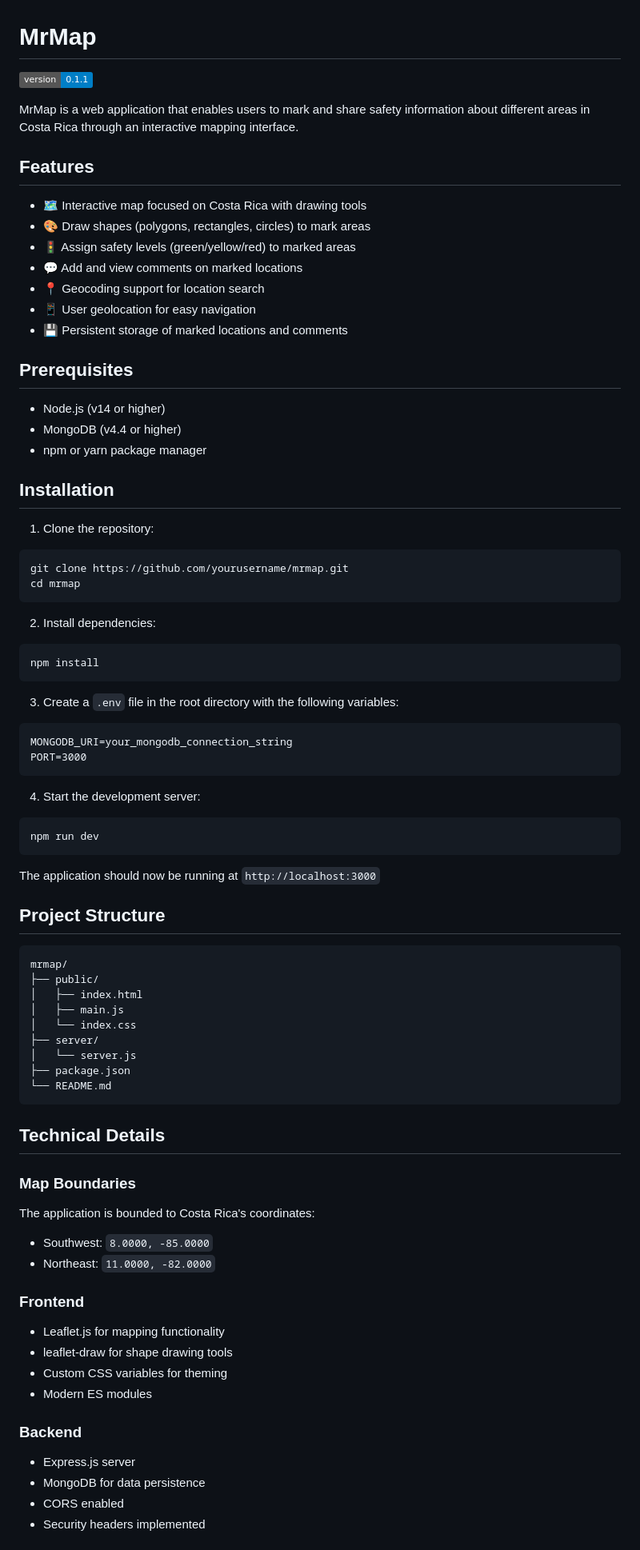
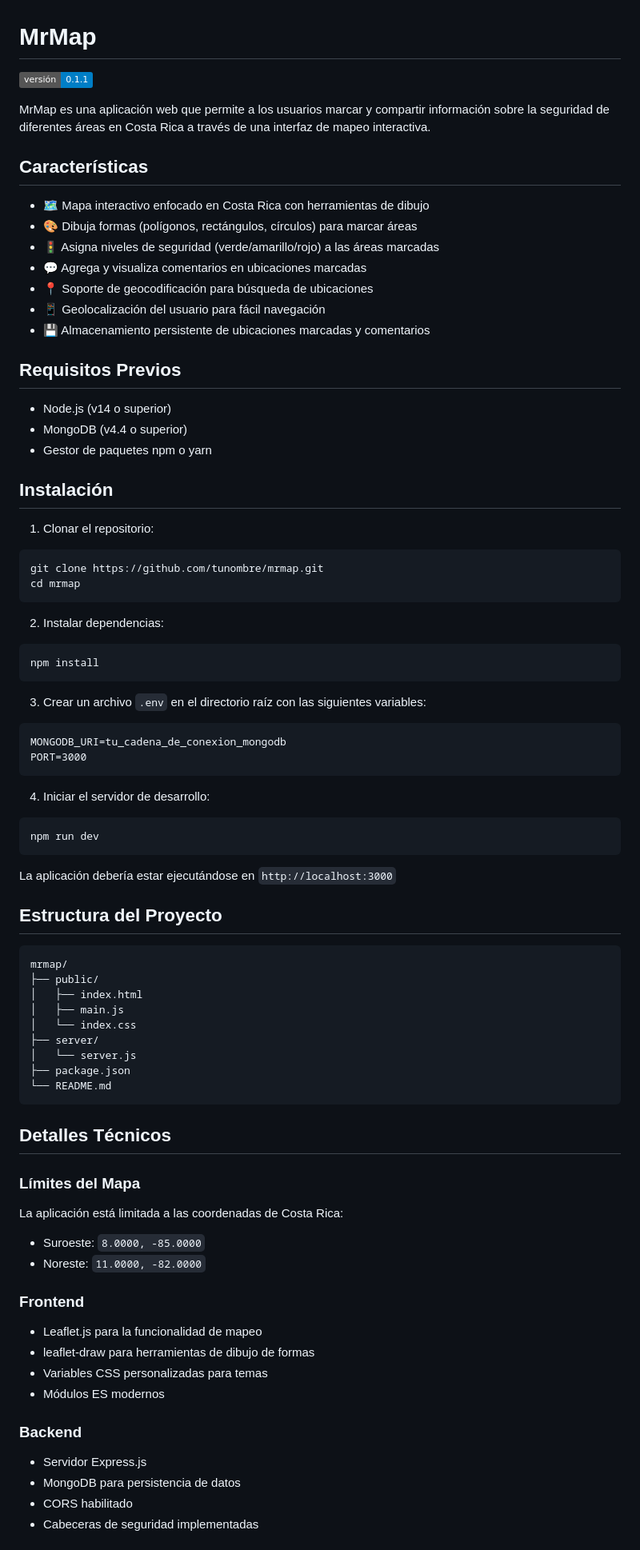
Before and after one commit to ImightbeRafa/IAMMAP, a Markdown page: README.md, the part around the change printed below. Shown: that part at 80% size. Rendered like a GitHub page; badges without logos.

Commit message:
Update README.md
v2

````diff
--- a/README.md
+++ b/README.md
@@ -1,52 +1,52 @@
 # MrMap
 
-[![Version](https://img.shields.io/badge/version-0.1.1-blue.svg)](https://mrmap.xyz)
+[![Versión](https://img.shields.io/badge/versión-0.1.1-blue.svg)](https://mrmap.xyz)
 
-MrMap is a web application that enables users to mark and share safety information about different areas in Costa Rica through an interactive mapping interface.
+MrMap es una aplicación web que permite a los usuarios marcar y compartir información sobre la seguridad de diferentes áreas en Costa Rica a través de una interfaz de mapeo interactiva.
 
-## Features
+## Características
 
-- 🗺️ Interactive map focused on Costa Rica with drawing tools
-- 🎨 Draw shapes (polygons, rectangles, circles) to mark areas
-- 🚦 Assign safety levels (green/yellow/red) to marked areas
-- 💬 Add and view comments on marked locations
-- 📍 Geocoding support for location search
-- 📱 User geolocation for easy navigation
-- 💾 Persistent storage of marked locations and comments
+- 🗺️ Mapa interactivo enfocado en Costa Rica con herramientas de dibujo
+- 🎨 Dibuja formas (polígonos, rectángulos, círculos) para marcar áreas
+- 🚦 Asigna niveles de seguridad (verde/amarillo/rojo) a las áreas marcadas
+- 💬 Agrega y visualiza comentarios en ubicaciones marcadas
+- 📍 Soporte de geocodificación para búsqueda de ubicaciones
+- 📱 Geolocalización del usuario para fácil navegación
+- 💾 Almacenamiento persistente de ubicaciones marcadas y comentarios
 
-## Prerequisites
+## Requisitos Previos
 
-- Node.js (v14 or higher)
-- MongoDB (v4.4 or higher)
-- npm or yarn package manager
+- Node.js (v14 o superior)
+- MongoDB (v4.4 o superior)
+- Gestor de paquetes npm o yarn
 
-## Installation
+## Instalación
 
-1. Clone the repository:
+1. Clonar el repositorio:
 ```bash
-git clone https://github.com/yourusername/mrmap.git
+git clone https://github.com/tunombre/mrmap.git
 cd mrmap
 ```
 
-2. Install dependencies:
+2. Instalar dependencias:
 ```bash
 npm install
 ```
 
-3. Create a `.env` file in the root directory with the following variables:
+3. Crear un archivo `.env` en el directorio raíz con las siguientes variables:
 ```
-MONGODB_URI=your_mongodb_connection_string
+MONGODB_URI=tu_cadena_de_conexion_mongodb
 PORT=3000
 ```
 
-4. Start the development server:
+4. Iniciar el servidor de desarrollo:
 ```bash
 npm run dev
 ```
 
-The application should now be running at `http://localhost:3000`
+La aplicación debería estar ejecutándose en `http://localhost:3000`
 
-## Project Structure
+## Estructura del Proyecto
 
 ```
 mrmap/
@@ -60,22 +60,22 @@ mrmap/
 └── README.md
 ```
 
-## Technical Details
+## Detalles Técnicos
 
-### Map Boundaries
-The application is bounded to Costa Rica's coordinates:
-- Southwest: `8.0000, -85.0000`
-- Northeast: `11.0000, -82.0000`
+### Límites del Mapa
+La aplicación está limitada a las coordenadas de Costa Rica:
+- Suroeste: `8.0000, -85.0000`
+- Noreste: `11.0000, -82.0000`
 
 ### Frontend
-- Leaflet.js for mapping functionality
-- leaflet-draw for shape drawing tools
-- Custom CSS variables for theming
-- Modern ES modules
+- Leaflet.js para la funcionalidad de mapeo
+- leaflet-draw para herramientas de dibujo de formas
+- Variables CSS personalizadas para temas
+- Módulos ES modernos
 
 ### Backend
-- Express.js server
-- MongoDB for data persistence
-- CORS enabled
-- Security headers implemented
+- Servidor Express.js
+- MongoDB para persistencia de datos
+- CORS habilitado
+- Cabeceras de seguridad implementadas
 
````
Also changed, not shown: other parts of README.md (+28 -28 lines).
